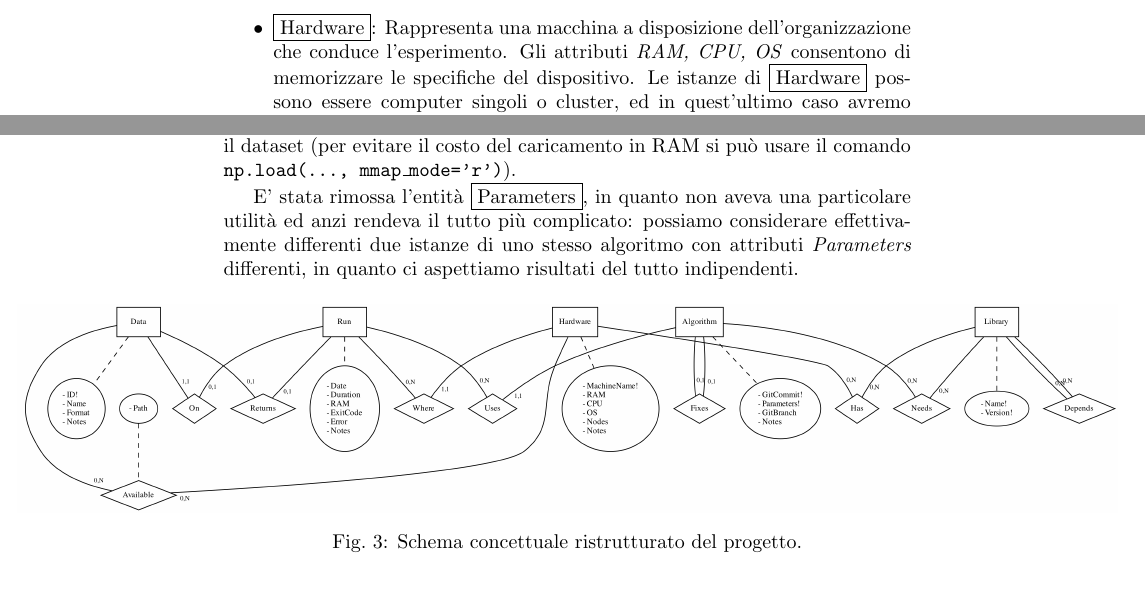
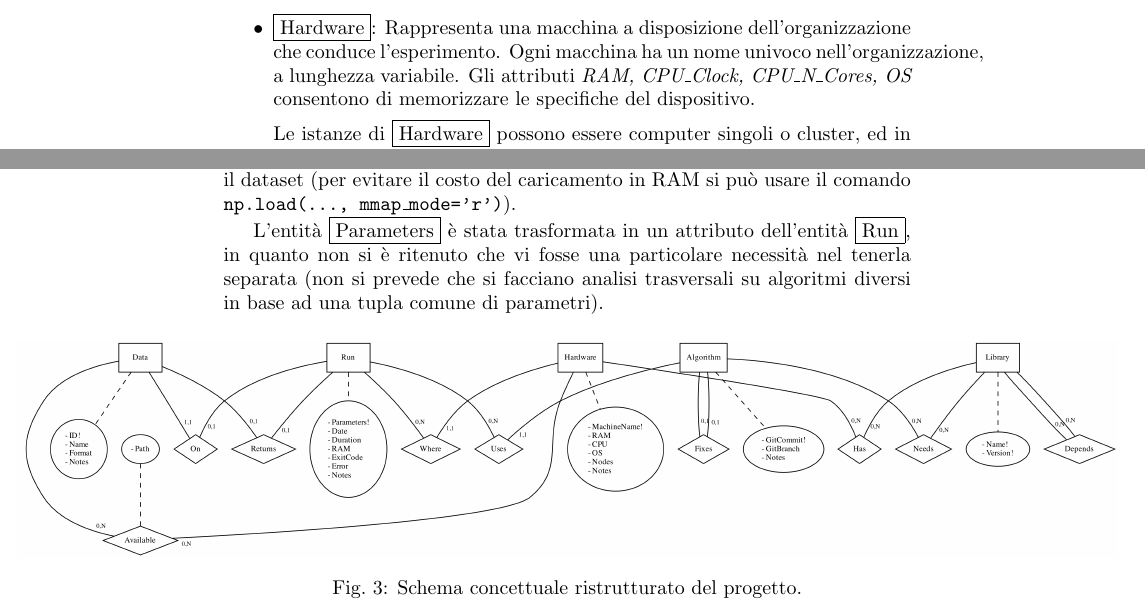
Before and after one commit to fAndreuzzi/BDD, a LaTeX document (descrizione.tex): two parts of pages 4 and 5 of 7, joined at a grey line, cut so that both start at the same text. Compiled offline with pdfLaTeX.

Commit message:
cpu_n_cores,cpu_clock,hardware identified by MachineName, Parameters as an attributo of Run

```diff
--- a/descrizione.tex
+++ b/descrizione.tex
@@ -66,7 +66,9 @@ Viene fornita una descrizione sintetica delle entità, delle relazioni e degli a
     \item \fbox{Run}: Il risultato di un esperimento con un ben specificato \fbox{Algorithm} (tramite la relazione \emph{Uses}), su un \fbox{Hardware} specifico (relazione \emph{Where}), applicato ad un'istanza di \fbox{Data} in input (relazione \emph{On}), con una precisa tupla di parametri (relazione \emph{With}).
 
     L'attributo \emph{Date} registra la data di esecuzione dell'esperimento (nel caso di esperimenti lunghi, la data di inizio), \emph{Duration} la durata in secondi, \emph{RAM} la memoria complessiva utilizzata, \emph{ExitCode} il codice restituito dallo script (che può essere utilizzato per verificare l'eventuale occorrenza di errori), \emph{Error} una stringa esplicativa dell'eventuale errore occorso.
-    \item \fbox{Hardware}: Rappresenta una macchina a disposizione dell'organizzazione che conduce l'esperimento. Gli attributi \emph{RAM, CPU, OS} consentono di memorizzare le specifiche del dispositivo. Le istanze di \fbox{Hardware} possono essere computer singoli o cluster, ed in quest'ultimo caso avremo un attributo in più, \emph{Nodes}, che immagazzina il numero di nodi disponibili sul cluster. E' possibile stabilire relazioni di tipo \emph{Has} tra istanze di \fbox{Hardware} e \fbox{Library} per specificare quali librerie sono installate su una particolare macchina.
+    \item \fbox{Hardware}: Rappresenta una macchina a disposizione dell'organizzazione che conduce l'esperimento. Ogni macchina ha un nome univoco nell'organizzazione, a lunghezza variabile. Gli attributi \emph{RAM, CPU\_Clock, CPU\_N\_Cores, OS} consentono di memorizzare le specifiche del dispositivo.
+
+    Le istanze di \fbox{Hardware} possono essere computer singoli o cluster, ed in quest'ultimo caso avremo un attributo in più, \emph{Nodes}, che immagazzina il numero di nodi disponibili sul cluster. E' possibile stabilire relazioni di tipo \emph{Has} tra istanze di \fbox{Hardware} e \fbox{Library} per specificare quali librerie sono installate su una particolare macchina.
 \end{itemize}
 Tutte le entità dispongono di un attributo \emph{Notes} per eventuali annotazioni relative ad una particolare istanza (per \fbox{Algorithm} un commento sulla metodologia utilizzata dall'algoritmo, per \fbox{Hardware} eventuali problemi ricorrenti con quella particolare macchina, ad esempio).
 
@@ -85,7 +87,7 @@ Sono state rimosse le generalizzazioni totali \fbox{Cluster} e \fbox{Computer} d
 
 Sono state rimosse le generalizzazioni parziali di \fbox{Data} in quanto la loro presenza non apportava un particolare contributo; sono state rimpiazzate dall'attributo \emph{Format}, che consente all'utente di conoscere in anticipo il formato del dataset per regolarsi di conseguenza sul metodo adeguato per aprirlo. Gli attributi \emph{Shape} e \emph{Dtype} di \emph{NumPy} possono essere ottenuti rapidamente una volta aperto il dataset (per evitare il costo del caricamento in RAM si può usare il comando \texttt{np.load(..., mmap\_mode='r')}).
 
-E' stata rimossa l'entità \fbox{Parameters}, in quanto non aveva una particolare utilità ed anzi rendeva il tutto più complicato: possiamo considerare effettivamente differenti due istanze di uno stesso algoritmo con attributi \emph{Parameters} differenti, in quanto ci aspettiamo risultati del tutto indipendenti.
+L'entità \fbox{Parameters} è stata trasformata in un attributo dell'entità \fbox{Run}, in quanto non si è ritenuto che vi fosse una particolare necessità nel tenerla separata (non si prevede che si facciano analisi trasversali su algoritmi diversi in base ad una tupla comune di parametri).
 
 \begin{figure}[H]
     \makebox[\textwidth][c]{\includegraphics[width=1.6\textwidth]{res/schema_concettuale_ristrutturato.png}}
```
Also changed, not shown: res/schema_concettuale_ristrutturato.png, descrizione.tex (4 more changed lines), 1 other file.
